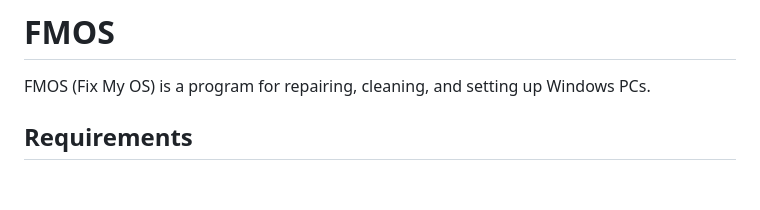
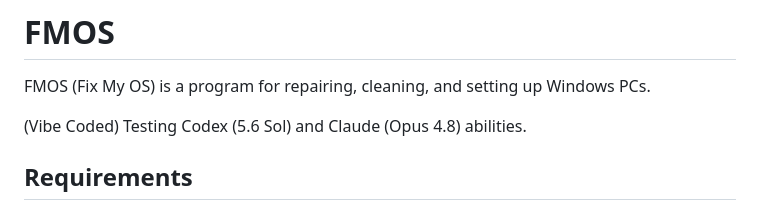
Before and after one commit to GioMonci/FMOS, a Markdown page: README.md, the part around the change. Rendered like a GitHub page; blank space fills up the shorter version.

```diff
--- a/README.md
+++ b/README.md
@@ -3,6 +3,7 @@
 FMOS (Fix My OS) is a program for repairing, cleaning, and setting up
 Windows PCs.
 
+(Vibe Coded) Testing Codex (5.6 Sol) and Claude (Opus 4.8) abilities.
 ## Requirements
 
 - Windows 10 or Windows 11
```
